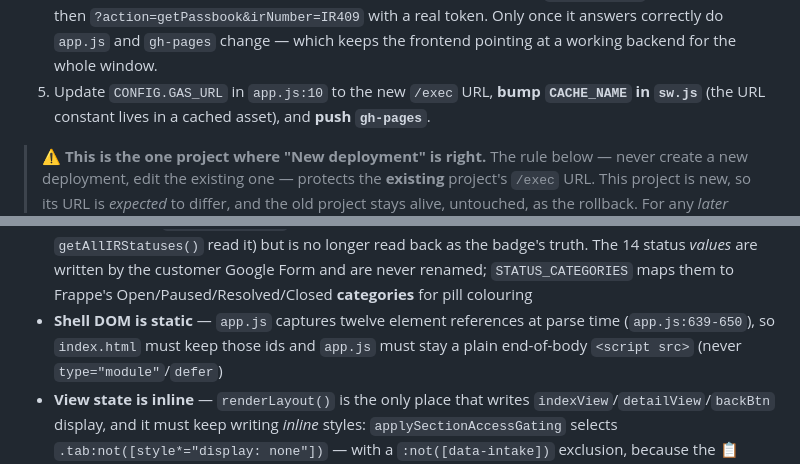
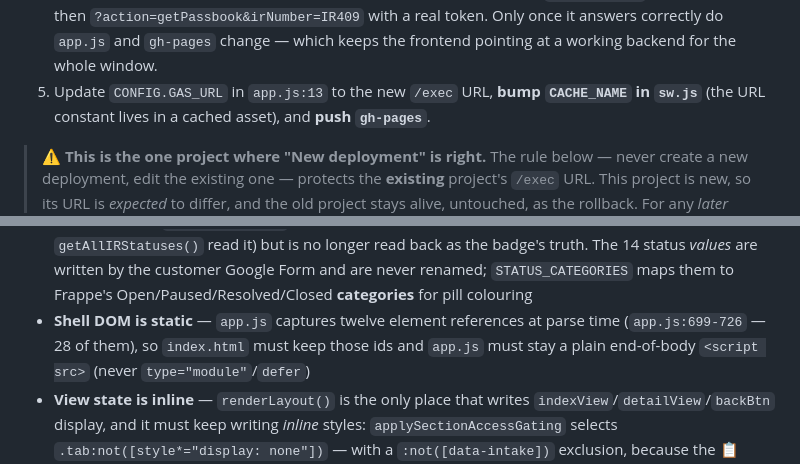
Before and after one commit to Monish-Raza-87/I-PASSBOOK, a Markdown page: docs/08 - Development Guide.md, 2 parts joined by grey strips. GitHub-like rendering.

Commit message:
Fix two stale line references in the cutover guide
docs/08 pointed the deployer at app.js:10 for CONFIG.GAS_URL (it is at :13) and at
app.js:639-650 for the parse-time element references, which had moved to :699-726
and grown from twelve to twenty-eight.

Co-Authored-By: Claude Code <noreply@anthropic.com>

```diff
--- a/docs/08 - Development Guide.md
+++ b/docs/08 - Development Guide.md
@@ -135,7 +135,7 @@ folder the old backend never looks at, and the store starts empty.
    `?action=ping` in a browser tab, then `?action=getPassbook&irNumber=IR409` with a
    real token. Only once it answers correctly do `app.js` and `gh-pages` change —
    which keeps the frontend pointing at a working backend for the whole window.
-5. Update `CONFIG.GAS_URL` in `app.js:10` to the new `/exec` URL, **bump
+5. Update `CONFIG.GAS_URL` in `app.js:13` to the new `/exec` URL, **bump
    `CACHE_NAME` in `sw.js`** (the URL constant lives in a cached asset), and
    **push `gh-pages`**.
 
@@ -271,7 +271,7 @@ mean the app is writing to a sheet again.
   are written by the customer Google Form and are never renamed; `STATUS_CATEGORIES`
   maps them to Frappe's Open/Paused/Resolved/Closed **categories** for pill colouring
 - **Shell DOM is static** — `app.js` captures twelve element references at parse
-  time (`app.js:639-650`), so `index.html` must keep those ids and `app.js` must
+  time (`app.js:699-726` — 28 of them), so `index.html` must keep those ids and `app.js` must
   stay a plain end-of-body `<script src>` (never `type="module"`/`defer`)
 - **View state is inline** — `renderLayout()` is the only place that writes
   `indexView`/`detailView`/`backBtn` display, and it must keep writing *inline*
```
